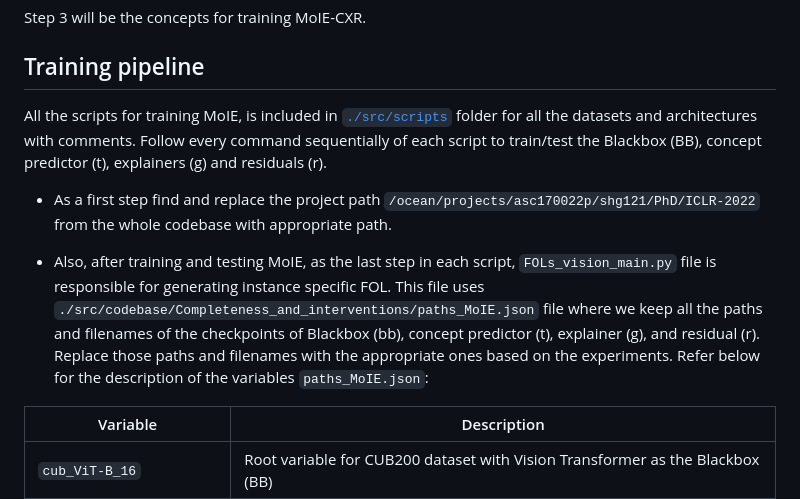
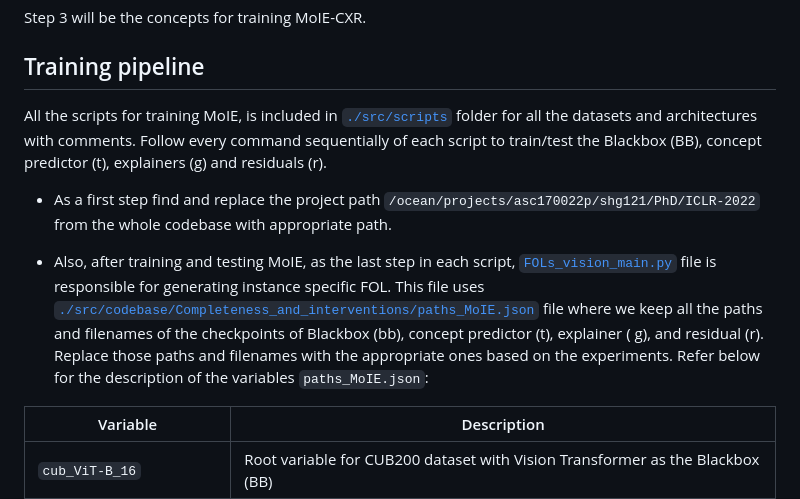
Before and after one commit to batmanlab/ICML-2023-Route-interpret-repeat, a Markdown page: README.md, the part around one of its changes. GitHub-like rendering.

```diff
--- a/README.md
+++ b/README.md
@@ -112,18 +112,20 @@ Step 3 will be the concepts for training MoIE-CXR.
 
 ## Training pipeline
 
-All the scripts for training MoIE, is included in [`./src/scripts`](/src/scripts) folder for all the datasets and architectures with
-comments. Follow every command sequentially of each script to train/test the Blackbox (BB), concept predictor (t),
-explainers (g) and residuals (r).
+All the scripts for training MoIE, is included in [`./src/scripts`](/src/scripts) folder for all the datasets and
+architectures with comments. Follow every command sequentially of each script to train/test the Blackbox (BB), concept
+predictor (t), explainers (g) and residuals (r).
 
 * As a first step find and replace the project path `/ocean/projects/asc170022p/shg121/PhD/ICLR-2022` from the whole
   codebase with appropriate path.
 
-* Also, after training and testing MoIE, as the last step in each script, `FOLs_vision_main.py` file is responsible for
-  generating instance specific FOL. This file uses `./src/codebase/Completeness_and_interventions/paths_MoIE.json` file
-  where we keep all the paths and filenames of the checkpoints of Blackbox (bb), concept predictor (t), explainer (g),
-  and residual (r). Replace those paths and filenames with the appropriate ones based on the experiments. Refer below
-  for the description of the variables `paths_MoIE.json`:
+* Also, after training and testing MoIE, as the last step in each
+  script, [`FOLs_vision_main.py`](/src/codebase/FOLs_vision_main.py) file is responsible for generating instance
+  specific FOL. This file
+  uses [`./src/codebase/Completeness_and_interventions/paths_MoIE.json`](/src/codebase/Completeness_and_interventions/paths_MoIE.json)
+  file where we keep all the paths and filenames of the checkpoints of Blackbox (bb), concept predictor (t), explainer (
+  g), and residual (r). Replace those paths and filenames with the appropriate ones based on the experiments. Refer
+  below for the description of the variables `paths_MoIE.json`:
 
 | Variable                 | Description                                                                   |
 |--------------------------|-------------------------------------------------------------------------------|
```
Also changed, not shown: other parts of README.md (+1 -1 lines).
